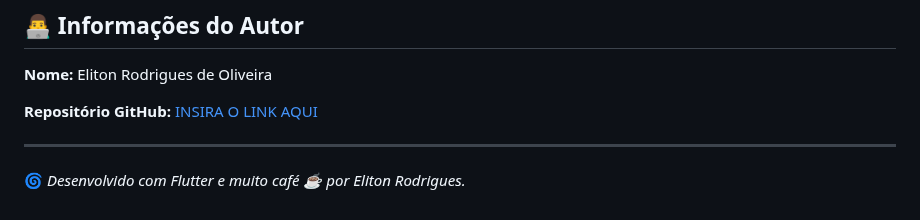
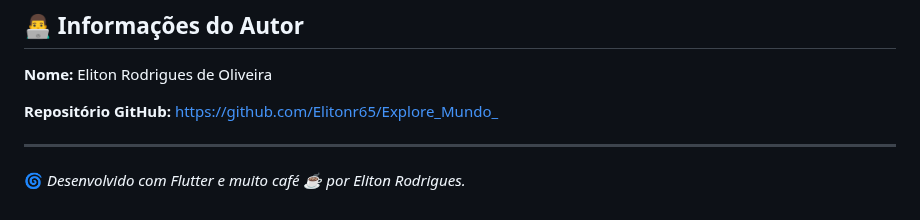
Before and after one commit to Elitonr65/Explore_Mundo_, a Markdown page: README.md, the part around the change. Drawn GitHub-style.

Commit message:
subindo o relatorio

```diff
--- a/README.md
+++ b/README.md
@@ -175,7 +175,7 @@ A aplicação apresenta potencial para expansão, podendo evoluir com autentica
 
 **Nome:** Eliton Rodrigues de Oliveira
 
-**Repositório GitHub:** [INSIRA O LINK AQUI](#)
+**Repositório GitHub:** [https://github.com/Elitonr65/Explore_Mundo_](#)
 
 ---
 
```
